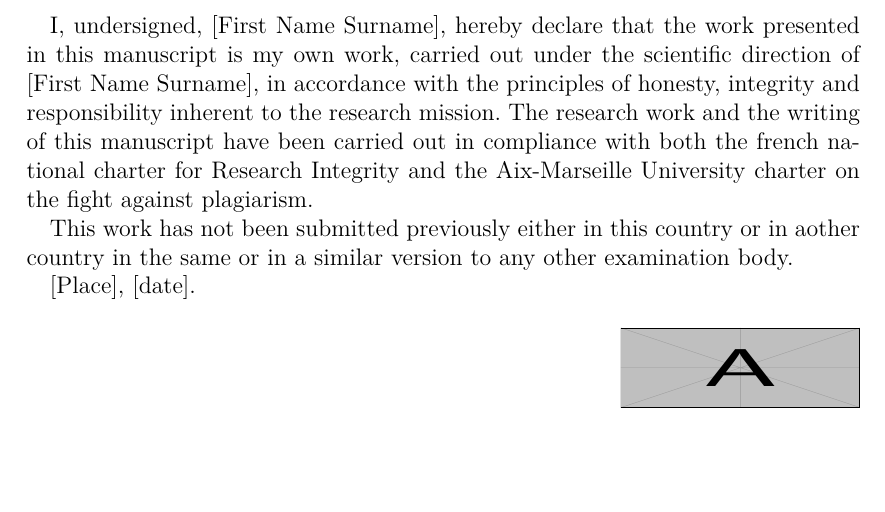
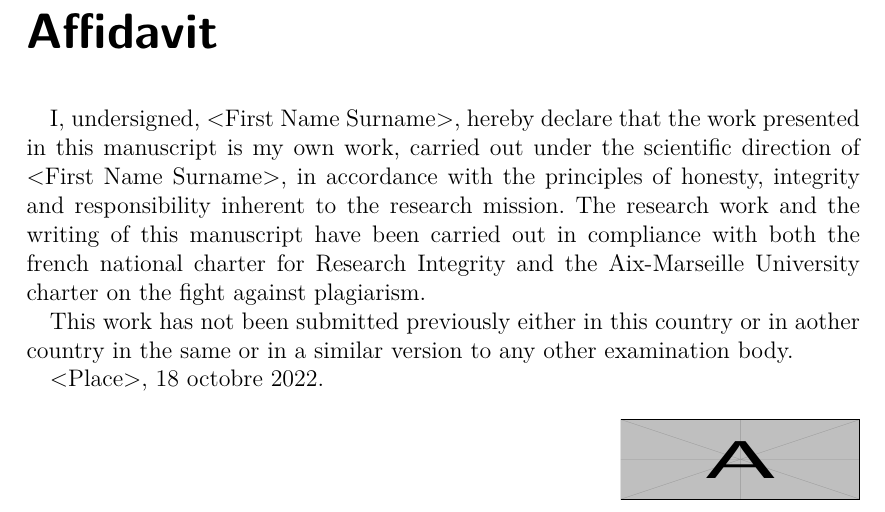
Before and after one commit to sparusaurata/latexamu-intro, a LaTeX document (main.tex, which reads tex/affidavit.tex): part of page 2 of 5, cut at the place of the change, the shorter picture padded with empty space. Compiled offline with pdfLaTeX.

Commit message:
polish affidavit

```diff
--- a/tex/affidavit.tex
+++ b/tex/affidavit.tex
@@ -1,37 +1,78 @@
 \iffalse
-% Déclaration sur l'honneur pour une thèse en français (inverser les \if pour une thèse en anglais)
-    Je soussigné, [Prénom Nom], %% Prénom et Nom de l'auteur %%
-    déclare par la présente que le travail présenté dans ce manuscrit est mon propre travail, réalisé sous la direction scientifique de [Prénom Nom], % Prénom et Nom du directeur de thèse et s’il y a lieu du co-directeur de thèse
-    dans le respect des principes d’honnêteté, d'intégrité et de responsabilité inhérents à la mission de recherche. Les travaux de recherche et la rédaction de ce manuscrit ont été réalisés dans le respect à la fois de la charte nationale de déontologie des métiers de la recherche et de la charte d’Aix-Marseille Université relative à la lutte contre le plagiat.
+% Déclaration sur l'honneur pour une thèse en français (remplacer \iffalse par
+% \iftrue pour une thèse en anglais).
+\begin{french}
+	\chapter*{Déclaration sur l'honneur}
 
-    Ce travail n'a pas été précédemment soumis en France ou à l'étranger dans une version identique ou similaire à un organisme examinateur.
+	Je soussigné,
+	% Insérer les prénom et nom de l'auteur⋅e de la thèse.
+	% --------------------------------------------------------------------------
+	<Prénom Nom>,
+	% --------------------------------------------------------------------------
+	déclare par la présente que le travail présenté dans ce manuscrit est mon
+	propre travail, réalisé sous la direction scientifique de
+	% Insérer les prénoms et noms du directeur de thèse et des éventuels
+	% co-directeurs.
+	% --------------------------------------------------------------------------
+	<Prénom Nom>,
+	% --------------------------------------------------------------------------
+	dans le respect des principes d’honnêteté, d'intégrité et de responsabilité
+	inhérents à la mission de recherche. Les travaux de recherche et la
+	rédaction de ce manuscrit ont été réalisés dans le respect à la fois de la
+	charte nationale de déontologie des métiers de la recherche et de la charte
+	d’Aix-Marseille Université relative à la lutte contre le plagiat.
 
-    Fait à [ville] le [date].
+	Ce travail n'a pas été précédemment soumis en France ou à l'étranger dans
+	une version identique ou similaire à un organisme examinateur.
 
-    % --- Manual edit (corrections) ---
+	% Préciser la ville (et la date si besoin).
+	% --------------------------------------------------------------------------
+	Fait à <ville> le \today.
+	% --------------------------------------------------------------------------
+
 	\begin{flushright}
+	% Signature : remplacer example-image-a par le chemin vers une image
+	% contenant votre signature.
+	% --------------------------------------------------------------------------
 	\includegraphics[width=120pt,height=40pt]{example-image-a}
+	% --------------------------------------------------------------------------
 	\end{flushright}
-    % signature
-    % --- end of edit ---
+\end{french}
 \fi
 
 \iftrue
-% Affidavit of Honour for english thesis (invert the \if for an English thesis)
-    I, undersigned, [First Name Surname], %% First Name and Surname of the PhD student
-    hereby declare that the work presented in this manuscript is my own work, carried out under the scientific direction of [First Name Surname], %% First Name and Surname of the thesis director and if applicable of the co-thesis director
-    in accordance with the principles of honesty, integrity and responsibility inherent to the research mission. The research work and the writing of this manuscript have been carried out in compliance with both the french national charter for Research Integrity and the Aix-Marseille University charter on the fight against plagiarism.
+% Affidavit of Honour for a thesis in English (invert the \iftrue and \iffalse
+% for a thesis in French).
+	\chapter*{Affidavit}
 
-    This work has not been submitted previously either in this country or in aother country in the same or in a similar version to any other examination body.
+	I, undersigned,
+	% --------------------------------------------------------------------------
+	<First Name Surname>,
+	% --------------------------------------------------------------------------
+	hereby declare that the work presented in this manuscript is my own work,
+	carried out under the scientific direction of
+	% --------------------------------------------------------------------------
+	<First Name Surname>,
+	% --------------------------------------------------------------------------
+	in accordance with the principles of honesty, integrity and responsibility
+	inherent to the research mission. The research work and the writing of this
+	manuscript have been carried out in compliance with both the french
+	national charter for Research Integrity and the Aix-Marseille University
+	charter on the fight against plagiarism.
 
-    [Place], [date].
+	This work has not been submitted previously either in this country or in
+	aother country in the same or in a similar version to any other examination
+	body.
 
-    % --- Manual edit (corrections) ---
+	% --------------------------------------------------------------------------
+	<Place>, \today.
+	% --------------------------------------------------------------------------
+
 	\begin{flushright}
+	% --------------------------------------------------------------------------
 	\includegraphics[width=120pt,height=40pt]{example-image-a}
+	% --------------------------------------------------------------------------
 	\end{flushright}
-    % signature
-    % --- end of edit ---
 \fi
 
 %~\vfill
```
Lines whose indentation alone changed are shown as unchanged.
